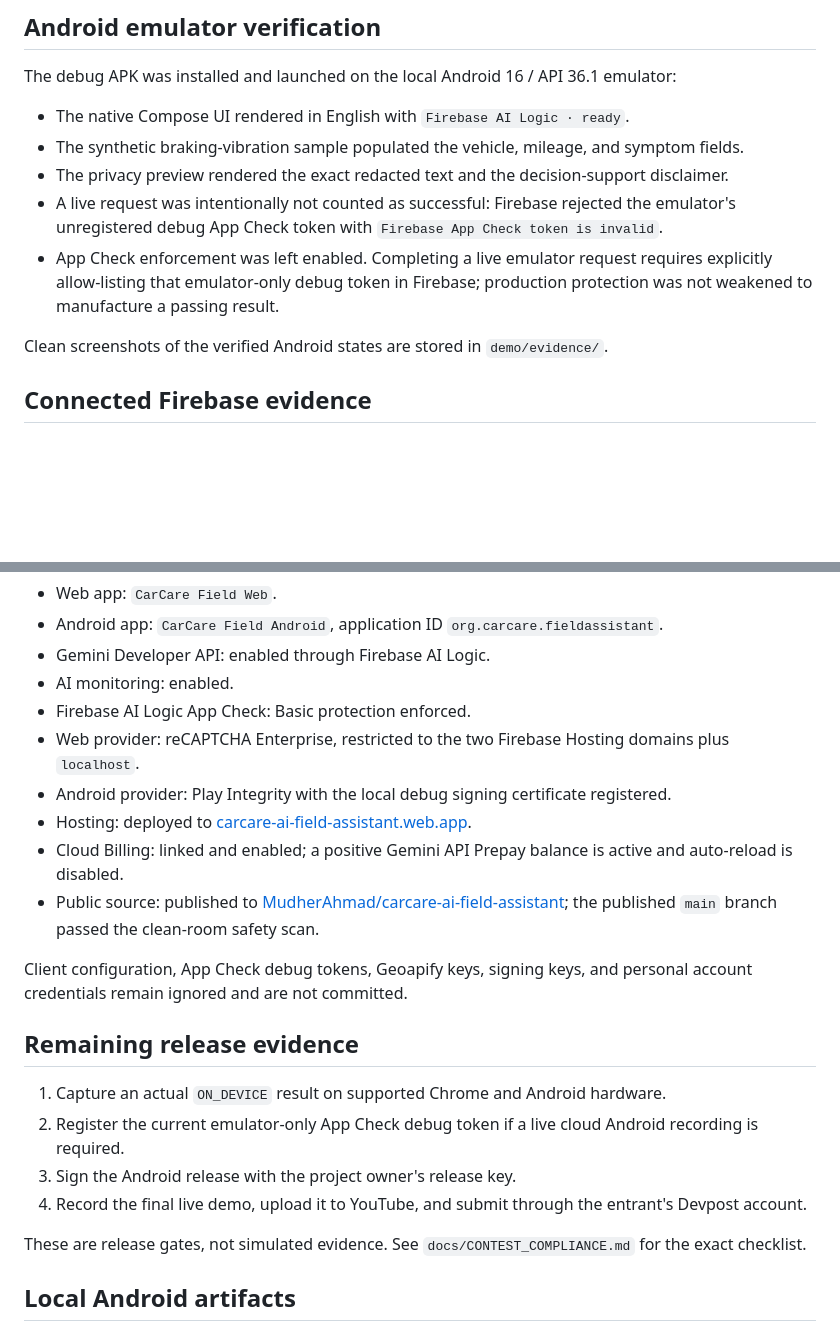
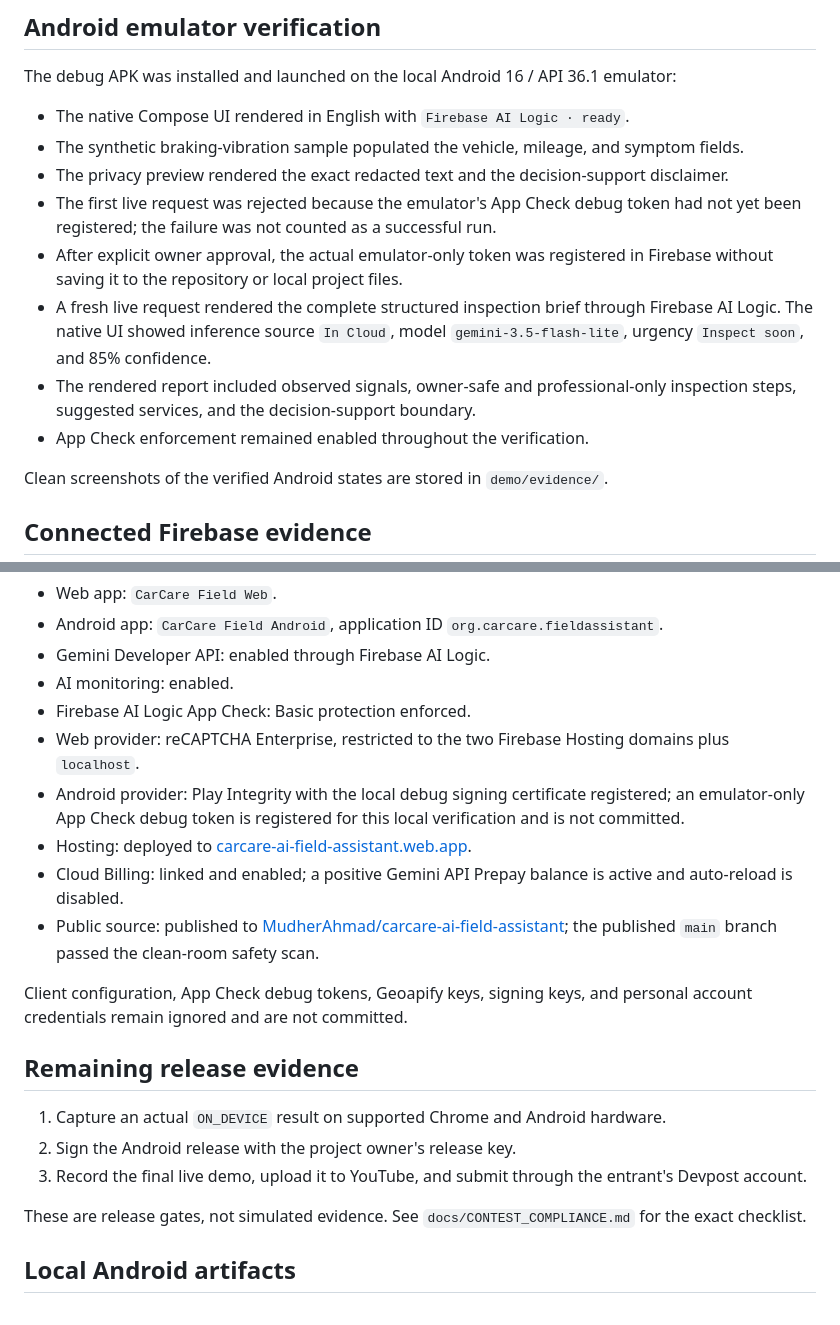
Before and after one commit to MudherAhmad/carcare-ai-field-assistant, a Markdown page: docs/VERIFICATION.md, 2 parts joined by grey strips. Drawn GitHub-style; blank space fills up the shorter version.

```diff
--- a/docs/VERIFICATION.md
+++ b/docs/VERIFICATION.md
@@ -51,8 +51,11 @@ The debug APK was installed and launched on the local Android 16 / API 36.1 emul
 - The native Compose UI rendered in English with `Firebase AI Logic · ready`.
 - The synthetic braking-vibration sample populated the vehicle, mileage, and symptom fields.
 - The privacy preview rendered the exact redacted text and the decision-support disclaimer.
-- A live request was intentionally not counted as successful: Firebase rejected the emulator's unregistered debug App Check token with `Firebase App Check token is invalid`.
-- App Check enforcement was left enabled. Completing a live emulator request requires explicitly allow-listing that emulator-only debug token in Firebase; production protection was not weakened to manufacture a passing result.
+- The first live request was rejected because the emulator's App Check debug token had not yet been registered; the failure was not counted as a successful run.
+- After explicit owner approval, the actual emulator-only token was registered in Firebase without saving it to the repository or local project files.
+- A fresh live request rendered the complete structured inspection brief through Firebase AI Logic. The native UI showed inference source `In Cloud`, model `gemini-3.5-flash-lite`, urgency `Inspect soon`, and 85% confidence.
+- The rendered report included observed signals, owner-safe and professional-only inspection steps, suggested services, and the decision-support boundary.
+- App Check enforcement remained enabled throughout the verification.
 
 Clean screenshots of the verified Android states are stored in `demo/evidence/`.
 
@@ -66,7 +69,7 @@ The dedicated contest project is `carcare-ai-field-assistant` (project number `1
 - AI monitoring: enabled.
 - Firebase AI Logic App Check: Basic protection enforced.
 - Web provider: reCAPTCHA Enterprise, restricted to the two Firebase Hosting domains plus `localhost`.
-- Android provider: Play Integrity with the local debug signing certificate registered.
+- Android provider: Play Integrity with the local debug signing certificate registered; an emulator-only App Check debug token is registered for this local verification and is not committed.
 - Hosting: deployed to [carcare-ai-field-assistant.web.app](https://carcare-ai-field-assistant.web.app).
 - Cloud Billing: linked and enabled; a positive Gemini API Prepay balance is active and auto-reload is disabled.
 - Public source: published to [MudherAhmad/carcare-ai-field-assistant](https://github.com/MudherAhmad/carcare-ai-field-assistant); the published `main` branch passed the clean-room safety scan.
@@ -76,9 +79,8 @@ Client configuration, App Check debug tokens, Geoapify keys, signing keys, and p
 ## Remaining release evidence
 
 1. Capture an actual `ON_DEVICE` result on supported Chrome and Android hardware.
-2. Register the current emulator-only App Check debug token if a live cloud Android recording is required.
-3. Sign the Android release with the project owner's release key.
-4. Record the final live demo, upload it to YouTube, and submit through the entrant's Devpost account.
+2. Sign the Android release with the project owner's release key.
+3. Record the final live demo, upload it to YouTube, and submit through the entrant's Devpost account.
 
 These are release gates, not simulated evidence. See `docs/CONTEST_COMPLIANCE.md` for the exact checklist.
 
```
Also changed, not shown: README.md (+3 -2 lines), demo/DEVPOST_SUBMISSION.md (+1 -0 lines), demo/evidence/android-live-cloud.png (added), demo/evidence/android-live-details.png (added).
